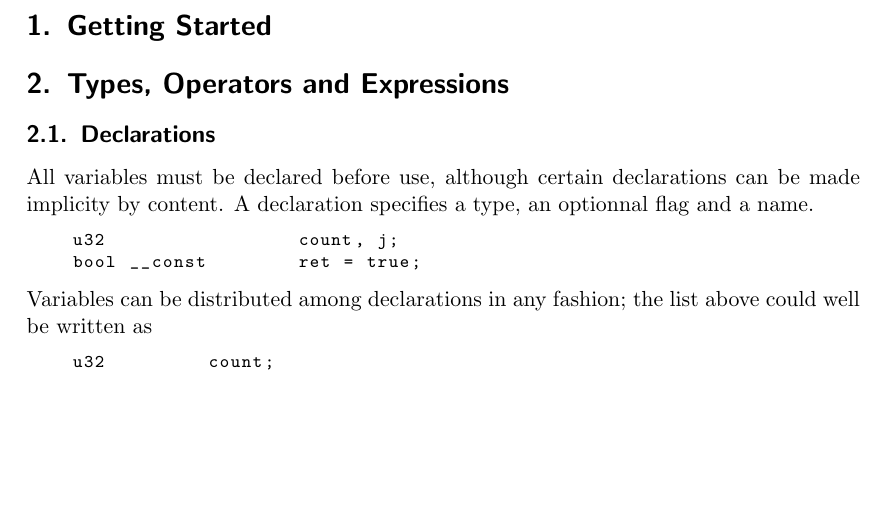
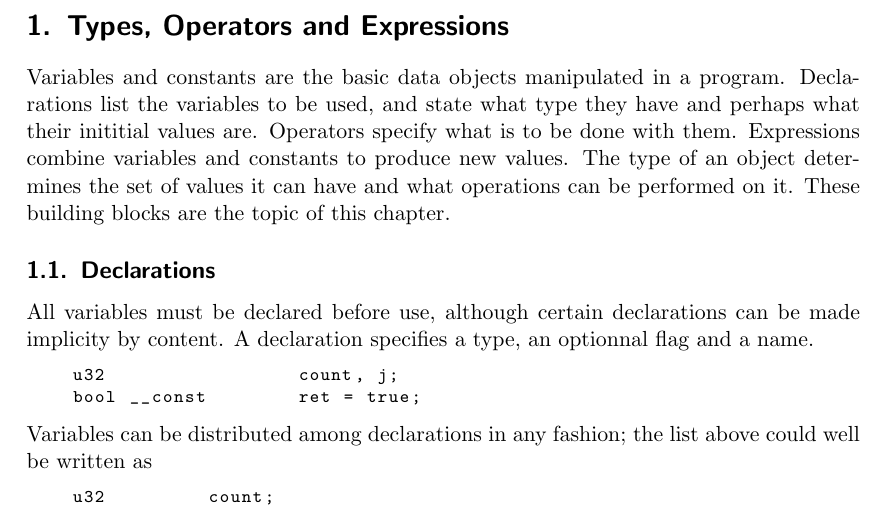
Before and after one commit to 42Workgroup/Y-asc, a LaTeX document (tex/yasc.tex): part of page 7 of 17, cut at the place of the change, the shorter picture padded with empty space. Compiled offline with pdfLaTeX.

Commit message:
Add(Tex): Add forewords on chapter 1

```diff
--- a/tex/yasc.tex
+++ b/tex/yasc.tex
@@ -52,8 +52,15 @@
 
 \part{Introduction}
 \part{The Y Language}
-    \section{Getting Started}
     \section{Types, Operators and Expressions}
+        Variables and constants are the basic data objects manipulated in a
+        program. Declarations list the variables to be used, and state what type
+        they have and perhaps what their inititial values are. Operators
+        specify what is to be done with them. Expressions combine variables and
+        constants to produce new values. The type of an object determines the set
+        of values it can have and what operations can be performed on it. These
+        building blocks are the topic of this chapter.
+
         \subsection{Declarations}
             All variables must be declared before use, although certain
             declarations can be made implicity by content. A declaration
```
